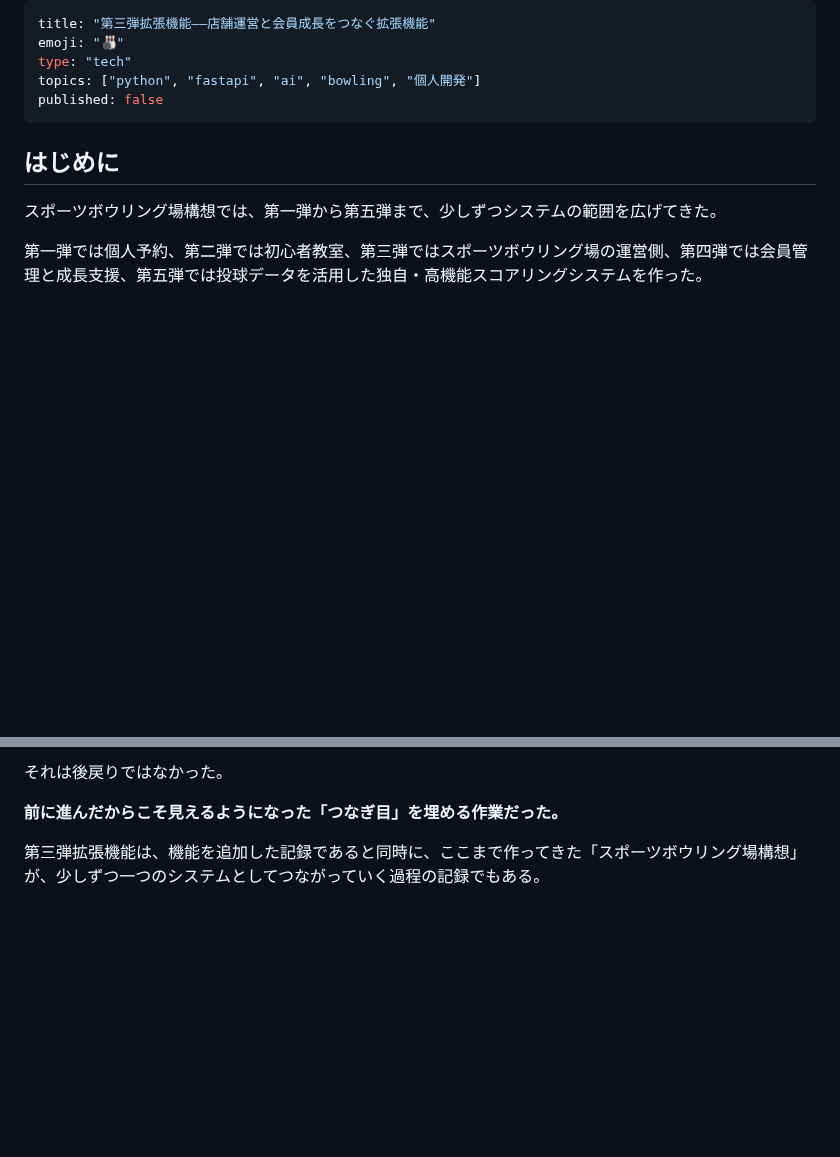
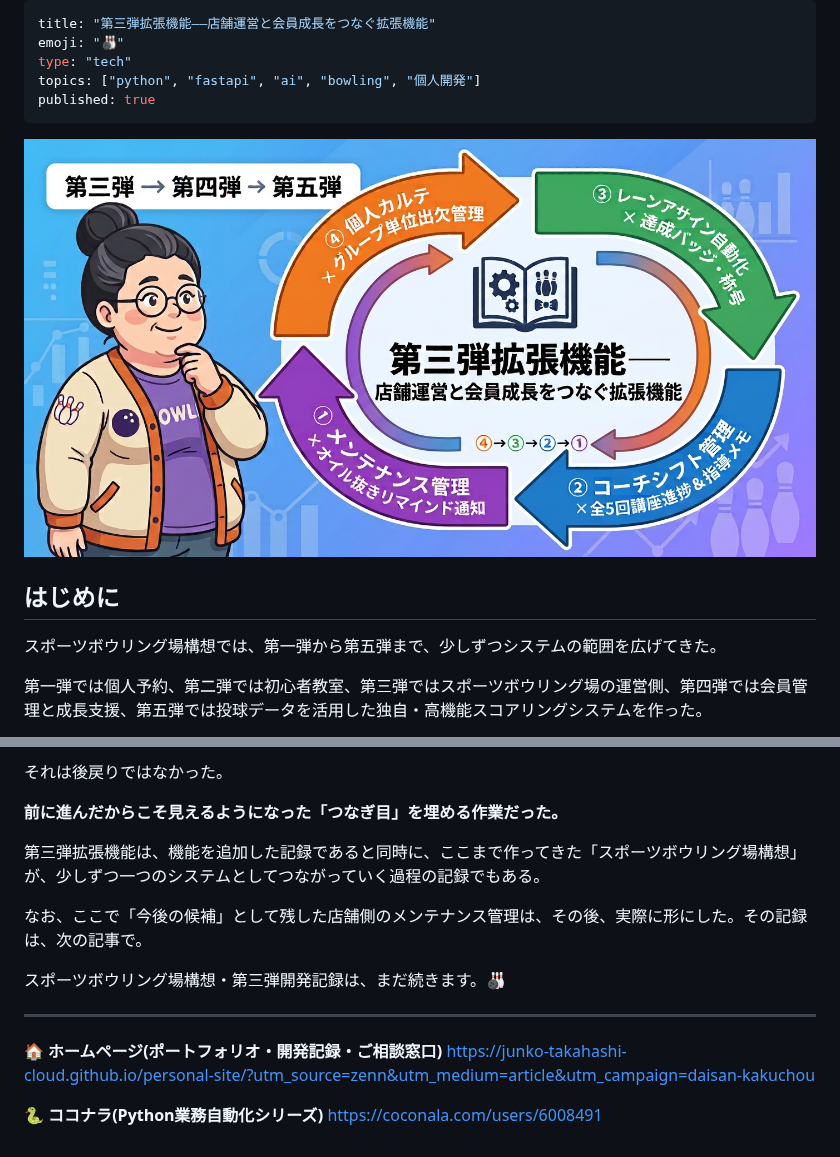
Before and after one commit to Junko-Takahashi-Cloud/zenn-content, a Markdown page: articles/third-bowling-extension.md, 2 parts joined by grey strips. Rendered like a GitHub page; pictures changed too: images/third-bowling-extension.jpg (added); blank space fills up the shorter version.

Commit message:
最終原稿

```diff
--- a/articles/third-bowling-extension.md
+++ b/articles/third-bowling-extension.md
@@ -3,8 +3,10 @@ title: "第三弾拡張機能――店舗運営と会員成長をつなぐ拡張
 emoji: "🎳"
 type: "tech"
 topics: ["python", "fastapi", "ai", "bowling", "個人開発"]
-published: false
+published: true
 ---
+
+![](/images/third-bowling-extension.jpg)
 
 ## はじめに
 
@@ -256,3 +258,15 @@ AIに実装を任せる場合でも、プロジェクト全体を把握し、作
 **前に進んだからこそ見えるようになった「つなぎ目」を埋める作業だった。**
 
 第三弾拡張機能は、機能を追加した記録であると同時に、ここまで作ってきた「スポーツボウリング場構想」が、少しずつ一つのシステムとしてつながっていく過程の記録でもある。
+
+なお、ここで「今後の候補」として残した店舗側のメンテナンス管理は、その後、実際に形にした。その記録は、次の記事で。
+
+スポーツボウリング場構想・第三弾開発記録は、まだ続きます。🎳
+
+---
+
+**🏠 ホームページ(ポートフォリオ・開発記録・ご相談窓口)**
+[https://junko-takahashi-cloud.github.io/personal-site/?utm_source=zenn&utm_medium=article&utm_campaign=daisan-kakuchou](https://junko-takahashi-cloud.github.io/personal-site/?utm_source=zenn&utm_medium=article&utm_campaign=daisan-kakuchou)
+
+**🐍 ココナラ(Python業務自動化シリーズ)**
+[https://coconala.com/users/6008491](https://coconala.com/users/6008491)
```
Also changed, not shown: images/qiita-fifth-bowling-system.jpg.
